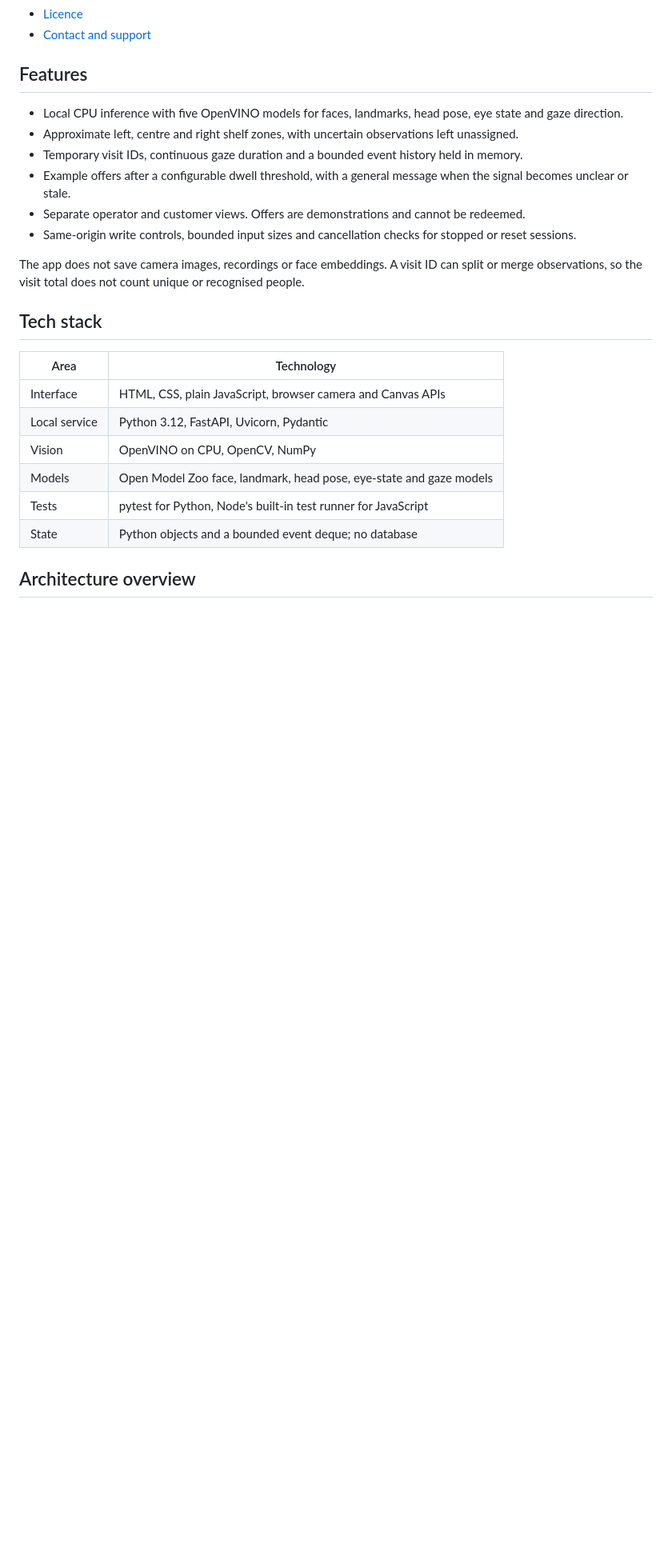
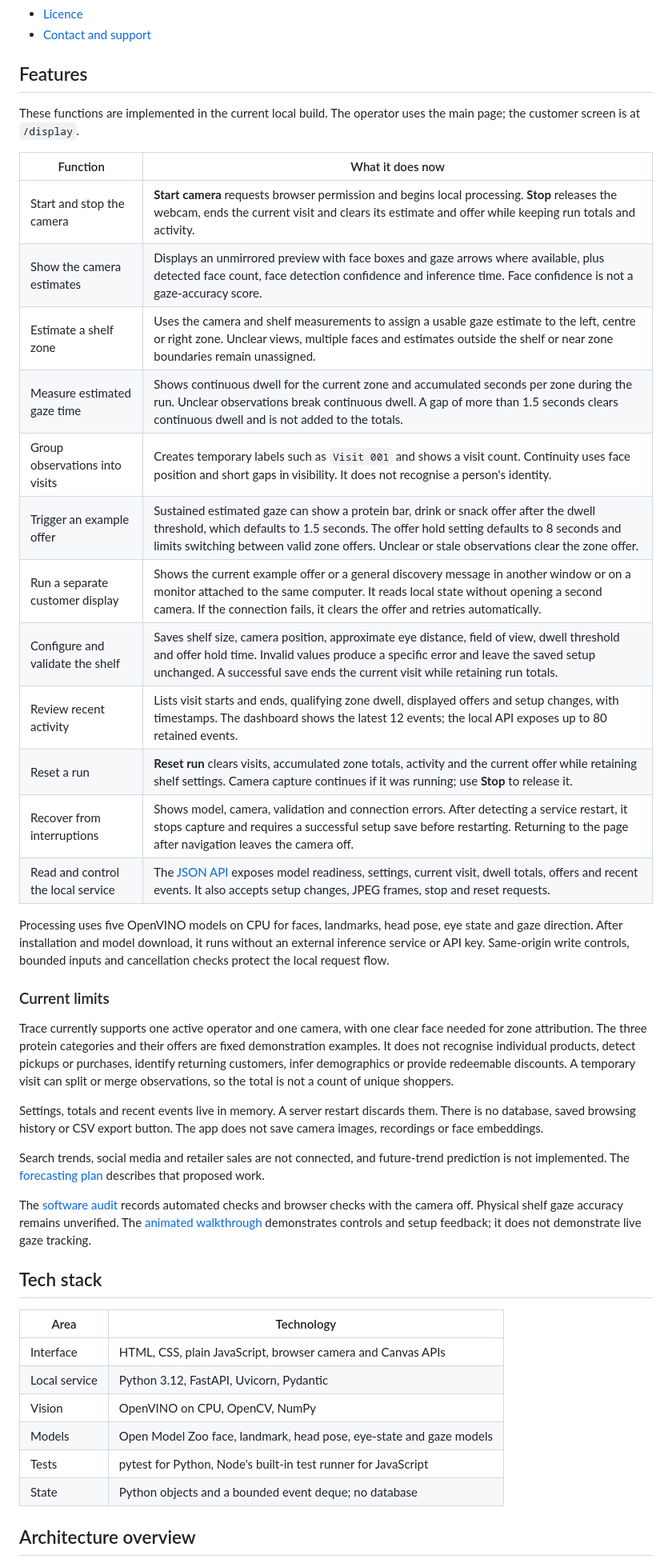
Before and after one commit to MasteraSnackin/trace-eat-hack, a Markdown page: README.md, the part around one of its changes. Shown at 80% size. GitHub-like rendering; blank space fills up the shorter version.

Commit message:
docs: describe current functions and limits

```diff
--- a/README.md
+++ b/README.md
@@ -35,14 +36,34 @@ The interface calls the app Shelf Trace. Start with [installation](#installation
 
 ## Features
 
-- Local CPU inference with five OpenVINO models for faces, landmarks, head pose, eye state and gaze direction.
-- Approximate left, centre and right shelf zones, with uncertain observations left unassigned.
-- Temporary visit IDs, continuous gaze duration and a bounded event history held in memory.
-- Example offers after a configurable dwell threshold, with a general message when the signal becomes unclear or stale.
-- Separate operator and customer views. Offers are demonstrations and cannot be redeemed.
-- Same-origin write controls, bounded input sizes and cancellation checks for stopped or reset sessions.
+These functions are implemented in the current local build. The operator uses the main page; the customer screen is at `/display`.
 
-The app does not save camera images, recordings or face embeddings. A visit ID can split or merge observations, so the visit total does not count unique or recognised people.
+| Function | What it does now |
+| --- | --- |
+| Start and stop the camera | **Start camera** requests browser permission and begins local processing. **Stop** releases the webcam, ends the current visit and clears its estimate and offer while keeping run totals and activity. |
+| Show the camera estimates | Displays an unmirrored preview with face boxes and gaze arrows where available, plus detected face count, face detection confidence and inference time. Face confidence is not a gaze-accuracy score. |
+| Estimate a shelf zone | Uses the camera and shelf measurements to assign a usable gaze estimate to the left, centre or right zone. Unclear views, multiple faces and estimates outside the shelf or near zone boundaries remain unassigned. |
+| Measure estimated gaze time | Shows continuous dwell for the current zone and accumulated seconds per zone during the run. Unclear observations break continuous dwell. A gap of more than 1.5 seconds clears continuous dwell and is not added to the totals. |
+| Group observations into visits | Creates temporary labels such as `Visit 001` and shows a visit count. Continuity uses face position and short gaps in visibility. It does not recognise a person's identity. |
+| Trigger an example offer | Sustained estimated gaze can show a protein bar, drink or snack offer after the dwell threshold, which defaults to 1.5 seconds. The offer hold setting defaults to 8 seconds and limits switching between valid zone offers. Unclear or stale observations clear the zone offer. |
+| Run a separate customer display | Shows the current example offer or a general discovery message in another window or on a monitor attached to the same computer. It reads local state without opening a second camera. If the connection fails, it clears the offer and retries automatically. |
+| Configure and validate the shelf | Saves shelf size, camera position, approximate eye distance, field of view, dwell threshold and offer hold time. Invalid values produce a specific error and leave the saved setup unchanged. A successful save ends the current visit while retaining run totals. |
+| Review recent activity | Lists visit starts and ends, qualifying zone dwell, displayed offers and setup changes, with timestamps. The dashboard shows the latest 12 events; the local API exposes up to 80 retained events. |
+| Reset a run | **Reset run** clears visits, accumulated zone totals, activity and the current offer while retaining shelf settings. Camera capture continues if it was running; use **Stop** to release it. |
+| Recover from interruptions | Shows model, camera, validation and connection errors. After detecting a service restart, it stops capture and requires a successful setup save before restarting. Returning to the page after navigation leaves the camera off. |
+| Read and control the local service | The [JSON API](#api-and-cli-reference) exposes model readiness, settings, current visit, dwell totals, offers and recent events. It also accepts setup changes, JPEG frames, stop and reset requests. |
+
+Processing uses five OpenVINO models on CPU for faces, landmarks, head pose, eye state and gaze direction. After installation and model download, it runs without an external inference service or API key. Same-origin write controls, bounded inputs and cancellation checks protect the local request flow.
+
+### Current limits
+
+Trace currently supports one active operator and one camera, with one clear face needed for zone attribution. The three protein categories and their offers are fixed demonstration examples. It does not recognise individual products, detect pickups or purchases, identify returning customers, infer demographics or provide redeemable discounts. A temporary visit can split or merge observations, so the total is not a count of unique shoppers.
+
+Settings, totals and recent events live in memory. A server restart discards them. There is no database, saved browsing history or CSV export button. The app does not save camera images, recordings or face embeddings.
+
+Search trends, social media and retailer sales are not connected, and future-trend prediction is not implemented. The [forecasting plan](#path-to-trend-forecasting) describes that proposed work.
+
+The [software audit](docs/AUDIT.md) records automated checks and browser checks with the camera off. Physical shelf gaze accuracy remains unverified. The [animated walkthrough](#screenshots-and-demo) demonstrates controls and setup feedback; it does not demonstrate live gaze tracking.
 
 ## Tech stack
 
```
Also changed, not shown: other parts of README.md (+3 -2 lines).
